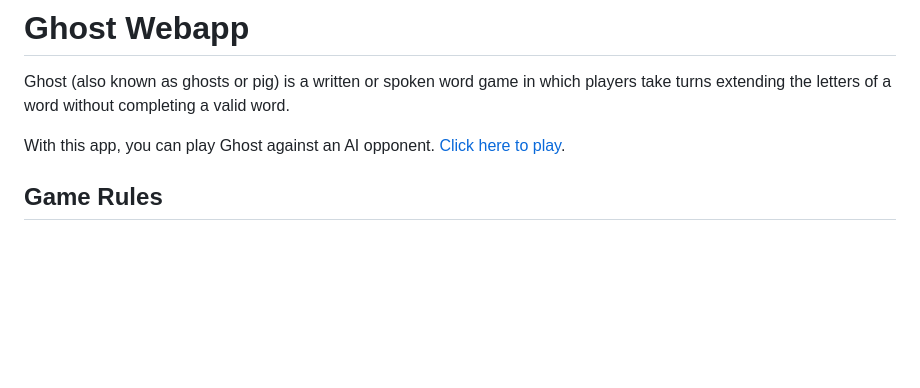
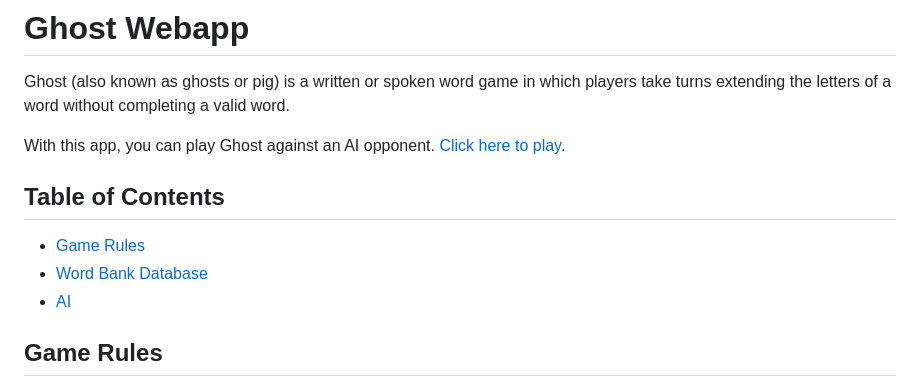
Before and after one commit to reedbryan/ghost-webapp, a Markdown page: README.md, the part around the change. GitHub-like rendering; blank space fills up the shorter version.

Commit message:
add table of contents to readme

```diff
--- a/README.md
+++ b/README.md
@@ -3,6 +3,11 @@
 Ghost (also known as ghosts or pig) is a written or spoken word game in which players take turns extending the letters of a word without completing a valid word.
 
 With this app, you can play Ghost against an AI opponent. [Click here to play](https://reedbryan.github.io/ghost-webapp/).
+
+## Table of Contents
+- [Game Rules](#game-rules)
+- [Word Bank Database](#word-bank)
+- [AI](#ai)
 
 ## Game Rules
 
```
